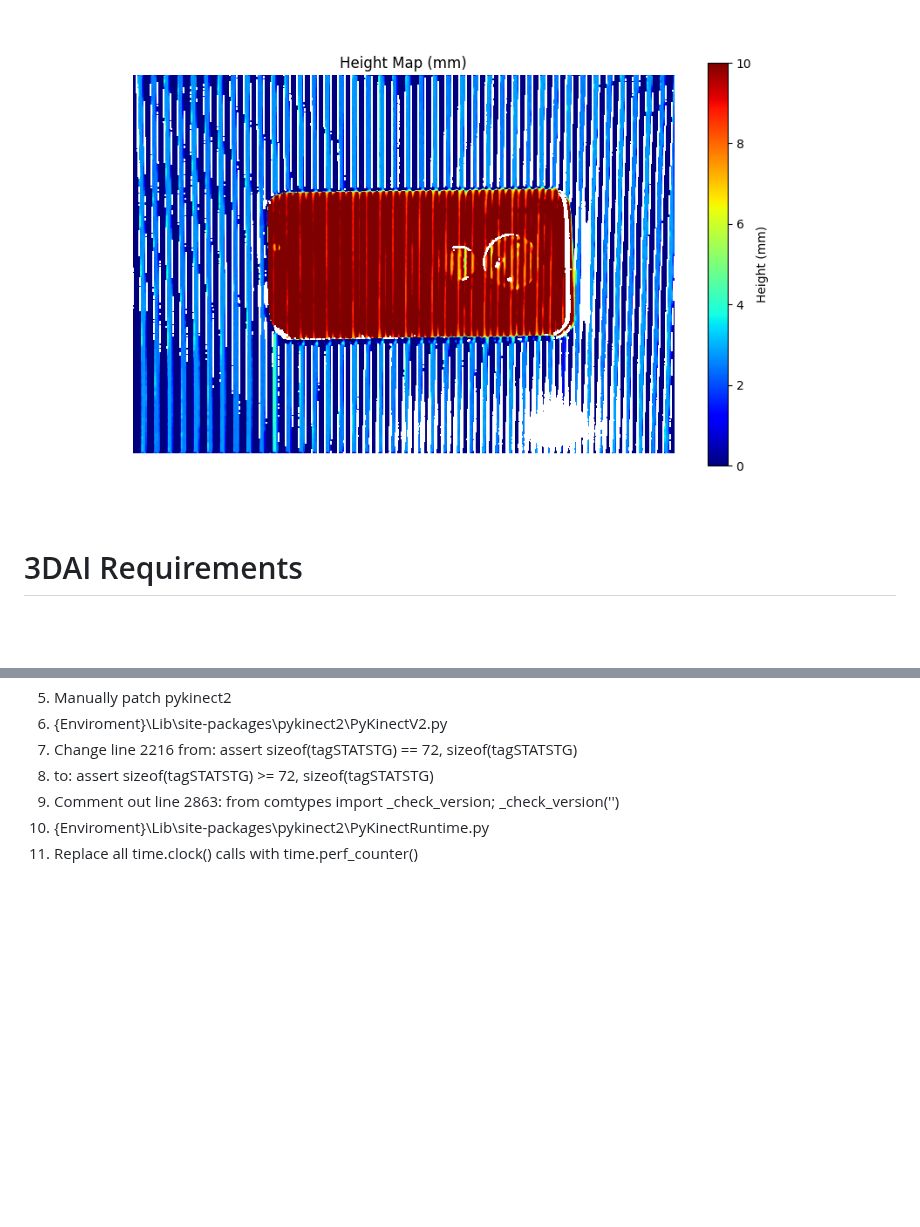
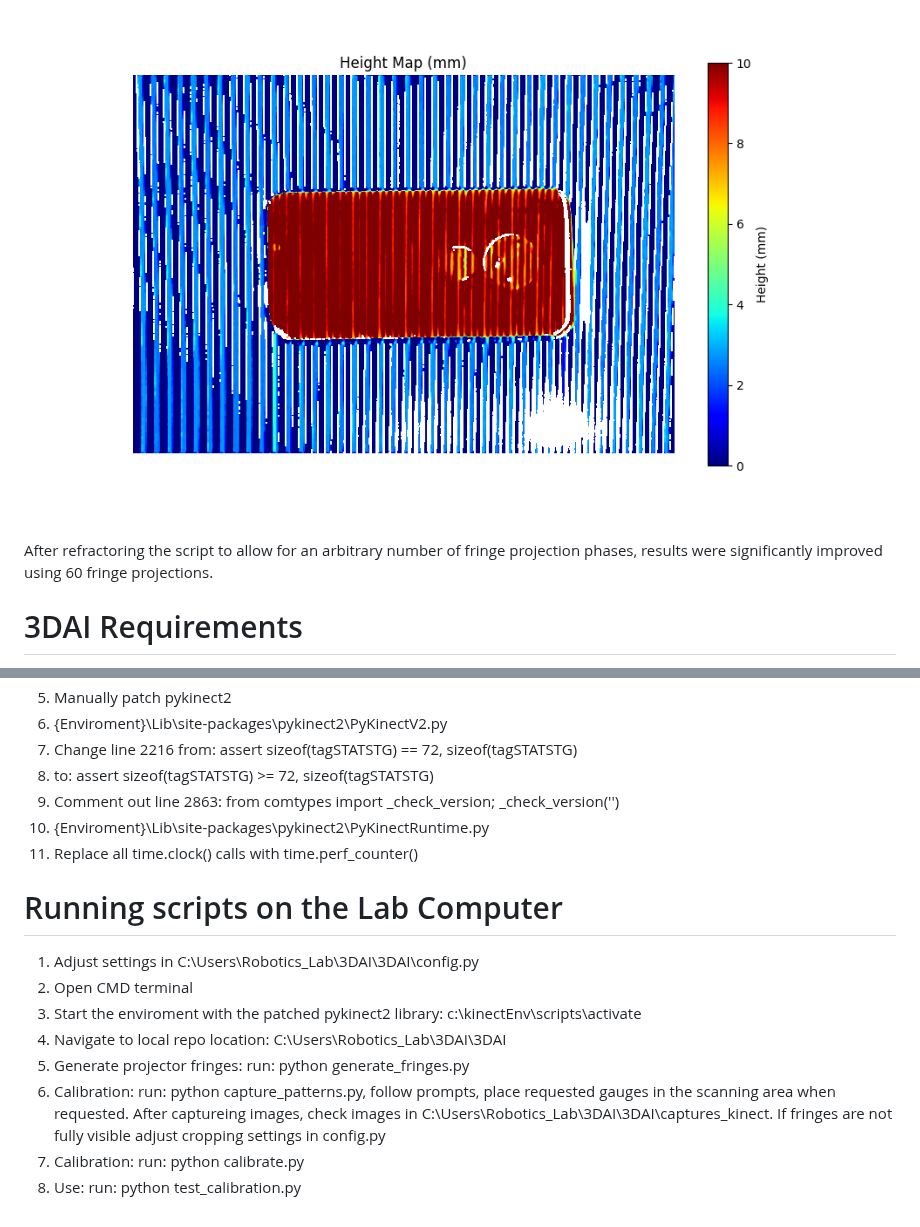
Before and after one commit to greatroboticslab/3DAI, a Markdown page: README.md, 2 parts joined by grey strips. Rendered like a GitHub page; blank space fills up the shorter version.

```diff
--- a/README.md
+++ b/README.md
@@ -38,6 +38,10 @@ The figure below shows a scan of a mobile phone captured after system calibratio
 
 !['Testing Results/Camera_Scan_Improved_Calibration.png'](https://github.com/greatroboticslab/3DAI/blob/main/Testing%20Results/Camera_Scan_Improved_Calibration.png)
 
+After refractoring the script to allow for an arbitrary number of fringe projection phases, results were significantly improved using 60 fringe projections.
+
+
+
 # 3DAI Requirements
 Running pykinect2 requirments on Windows 10
 1. python version 3.9.13 # setup an environment
@@ -51,3 +55,14 @@ Running pykinect2 requirments on Windows 10
 9.  Comment out line 2863: from comtypes import _check_version; _check_version('')
 10. {Enviroment}\Lib\site-packages\pykinect2\PyKinectRuntime.py
 11. Replace all time.clock() calls with time.perf_counter()
+
+# Running scripts on the Lab Computer
+
+1. Adjust settings in C:\Users\Robotics_Lab\3DAI\3DAI\config.py
+2. Open CMD terminal
+3. Start the enviroment with the patched pykinect2 library:  c:\kinectEnv\scripts\activate
+4. Navigate to local repo location: C:\Users\Robotics_Lab\3DAI\3DAI
+5. Generate projector fringes: run: python generate_fringes.py
+6. Calibration: run: python capture_patterns.py, follow prompts, place requested gauges in the scanning area when requested. After captureing images, check images in C:\Users\Robotics_Lab\3DAI\3DAI\captures_kinect. If fringes are not fully visible adjust cropping settings in config.py
+7. Calibration: run: python calibrate.py
+8. Use: run: python test_calibration.py
```
Also changed, not shown: Testing Results/60_Finge_Count.png (added), Testing Results/60_Finge_Count_Point_Cloud.png (added), 6 other files.
